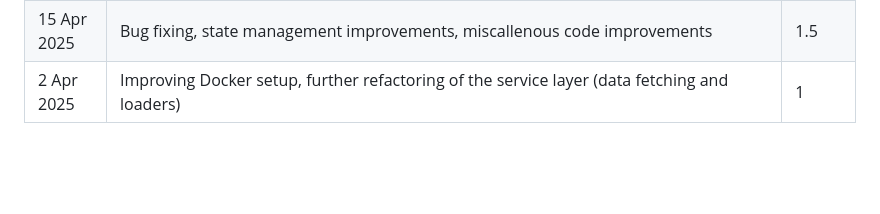
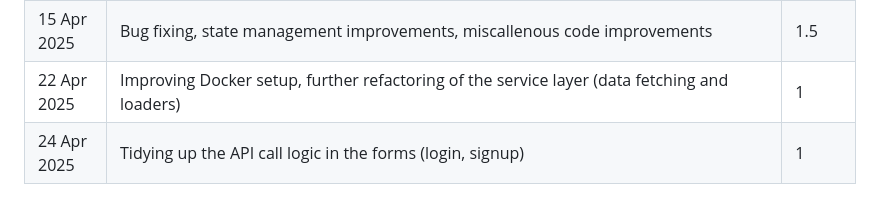
Before and after one commit to shakunage/fullstack-project, a Markdown page: timekeeping.md, the part around the change. Rendered like a GitHub page; blank space fills up the shorter version.

Commit message:
Timekeeping update

```diff
--- a/timekeeping.md
+++ b/timekeeping.md
@@ -32,4 +32,5 @@
 | 11 Apr 2025 | Major refactoring of the app: move data loading into service layer, QoL improvements | 4 |
 | 12 Apr 2025 | Further refactoring and separating layers | 2 |
 | 15 Apr 2025 | Bug fixing, state management improvements, miscallenous code improvements | 1.5 |
-| 2 Apr 2025 | Improving Docker setup, further refactoring of the service layer (data fetching and loaders) | 1 |
+| 22 Apr 2025 | Improving Docker setup, further refactoring of the service layer (data fetching and loaders) | 1 |
+| 24 Apr 2025 | Tidying up the API call logic in the forms (login, signup)  | 1 |
```
